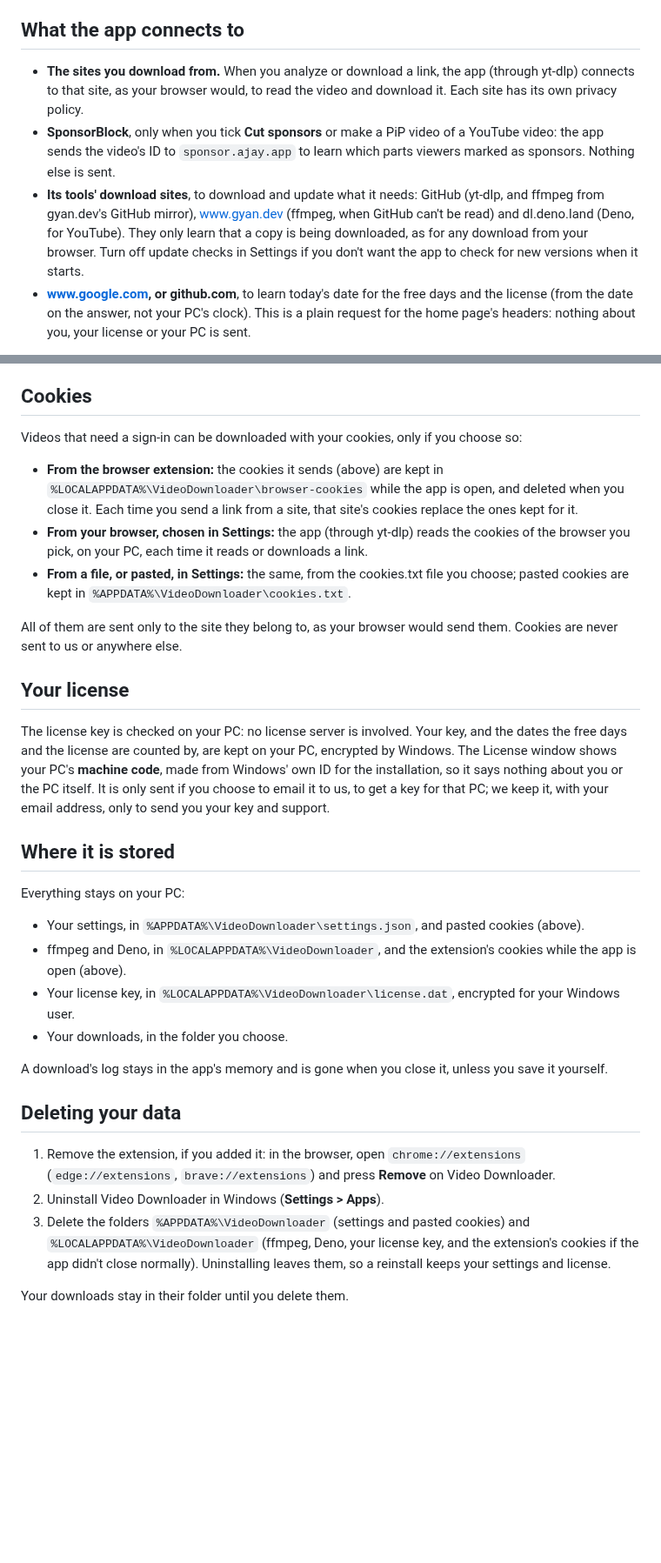
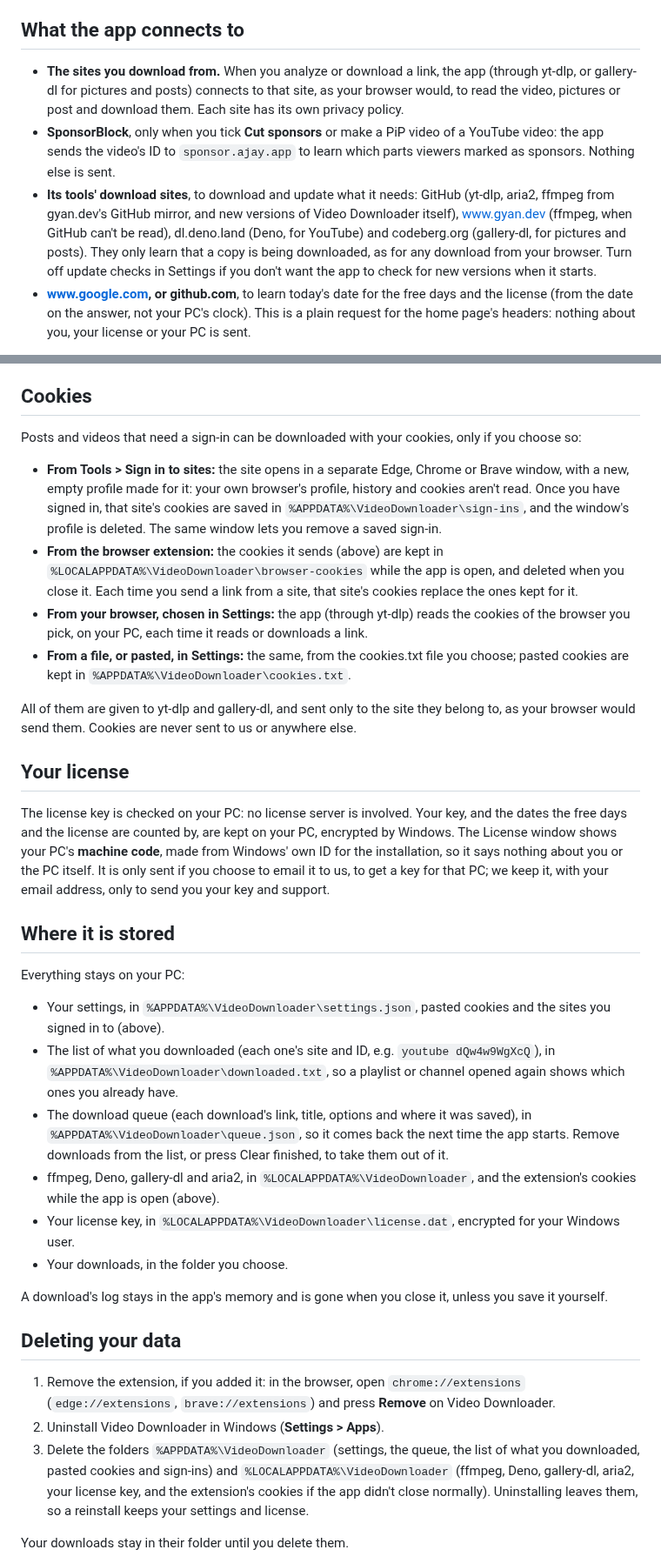
Before and after one commit to xuankhanh/MediaDownloader, a Markdown page: PRIVACY.md, 2 parts joined by grey strips. Shown at 87% size. GitHub-like rendering; blank space fills up the shorter version.

```diff
--- a/PRIVACY.md
+++ b/PRIVACY.md
@@ -10,14 +10,16 @@ with anyone.
 
 ## What the app connects to
 
-- **The sites you download from.** When you analyze or download a link, the app (through yt-dlp) connects to that
-  site, as your browser would, to read the video and download it. Each site has its own privacy policy.
+- **The sites you download from.** When you analyze or download a link, the app (through yt-dlp, or gallery-dl for
+  pictures and posts) connects to that site, as your browser would, to read the video, pictures or post and download
+  them. Each site has its own privacy policy.
 - **SponsorBlock**, only when you tick **Cut sponsors** or make a PiP video of a YouTube video: the app sends the
   video's ID to `sponsor.ajay.app` to learn which parts viewers marked as sponsors. Nothing else is sent.
-- **Its tools' download sites**, to download and update what it needs: GitHub (yt-dlp, and ffmpeg from gyan.dev's
-  GitHub mirror), www.gyan.dev (ffmpeg, when GitHub can't be read) and dl.deno.land (Deno, for YouTube). They only
-  learn that a copy is being downloaded, as for any download from your browser. Turn off update checks in Settings if
-  you don't want the app to check for new versions when it starts.
+- **Its tools' download sites**, to download and update what it needs: GitHub (yt-dlp, aria2, ffmpeg from gyan.dev's
+  GitHub mirror, and new versions of Video Downloader itself), www.gyan.dev (ffmpeg, when GitHub can't be read),
+  dl.deno.land (Deno, for YouTube) and codeberg.org (gallery-dl, for pictures and posts). They only learn that a copy
+  is being downloaded, as for any download from your browser. Turn off update checks in Settings if you don't want the
+  app to check for new versions when it starts.
 - **www.google.com, or github.com**, to learn today's date for the free days and the license (from the date on the
   answer, not your PC's clock). This is a plain request for the home page's headers: nothing about you, your license
   or your PC is sent.
@@ -40,8 +42,12 @@ of the site you click on.
 
 ## Cookies
 
-Videos that need a sign-in can be downloaded with your cookies, only if you choose so:
+Posts and videos that need a sign-in can be downloaded with your cookies, only if you choose so:
 
+- **From Tools > Sign in to sites:** the site opens in a separate Edge, Chrome or Brave window, with a new, empty
+  profile made for it: your own browser's profile, history and cookies aren't read. Once you have signed in, that
+  site's cookies are saved in `%APPDATA%\VideoDownloader\sign-ins`, and the window's profile is deleted. The same
+  window lets you remove a saved sign-in.
 - **From the browser extension:** the cookies it sends (above) are kept in
   `%LOCALAPPDATA%\VideoDownloader\browser-cookies` while the app is open, and deleted when you close it. Each time
   you send a link from a site, that site's cookies replace the ones kept for it.
@@ -50,7 +56,7 @@ Videos that need a sign-in can be downloaded with your cookies, only if you choo
 - **From a file, or pasted, in Settings:** the same, from the cookies.txt file you choose; pasted cookies are kept in
   `%APPDATA%\VideoDownloader\cookies.txt`.
 
-All of them are sent only to the site they belong to, as your browser would send them. Cookies are never sent to us
+All of them are given to yt-dlp and gallery-dl, and sent only to the site they belong to, as your browser would send them. Cookies are never sent to us
 or anywhere else.
 
 ## Your license
@@ -65,8 +71,15 @@ key and support.
 
 Everything stays on your PC:
 
-- Your settings, in `%APPDATA%\VideoDownloader\settings.json`, and pasted cookies (above).
-- ffmpeg and Deno, in `%LOCALAPPDATA%\VideoDownloader`, and the extension's cookies while the app is open (above).
+- Your settings, in `%APPDATA%\VideoDownloader\settings.json`, pasted cookies and the sites you signed in to
+  (above).
+- The list of what you downloaded (each one's site and ID, e.g. `youtube dQw4w9WgXcQ`), in
+  `%APPDATA%\VideoDownloader\downloaded.txt`, so a playlist or channel opened again shows which ones you already have.
+- The download queue (each download's link, title, options and where it was saved), in
+  `%APPDATA%\VideoDownloader\queue.json`, so it comes back the next time the app starts. Remove downloads from the
+  list, or press Clear finished, to take them out of it.
+- ffmpeg, Deno, gallery-dl and aria2, in `%LOCALAPPDATA%\VideoDownloader`, and the extension's cookies while the app
+  is open (above).
 - Your license key, in `%LOCALAPPDATA%\VideoDownloader\license.dat`, encrypted for your Windows user.
 - Your downloads, in the folder you choose.
 
@@ -77,9 +90,10 @@ A download's log stays in the app's memory and is gone when you close it, unless
 1. Remove the extension, if you added it: in the browser, open `chrome://extensions` (`edge://extensions`,
    `brave://extensions`) and press **Remove** on Video Downloader.
 2. Uninstall Video Downloader in Windows (**Settings > Apps**).
-3. Delete the folders `%APPDATA%\VideoDownloader` (settings and pasted cookies) and `%LOCALAPPDATA%\VideoDownloader`
-   (ffmpeg, Deno, your license key, and the extension's cookies if the app didn't close normally). Uninstalling leaves
-   them, so a reinstall keeps your settings and license.
+3. Delete the folders `%APPDATA%\VideoDownloader` (settings, the queue, the list of what you downloaded, pasted
+   cookies and sign-ins) and `%LOCALAPPDATA%\VideoDownloader` (ffmpeg, Deno, gallery-dl, aria2, your license key, and
+   the extension's cookies if the app didn't close normally). Uninstalling leaves them, so a reinstall keeps your
+   settings and license.
 
 Your downloads stay in their folder until you delete them.
 
```
Also changed, not shown: README.md (+15 -15 lines), images/main-window.png.
